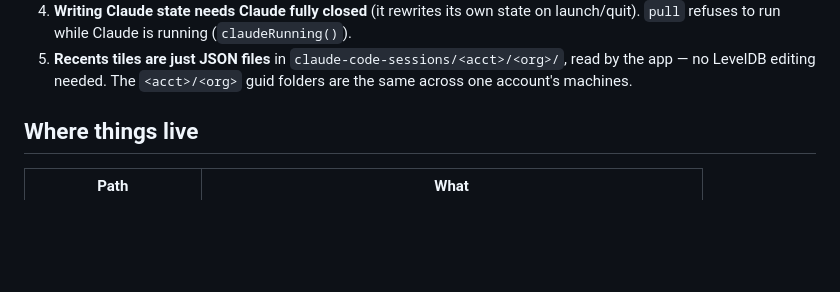
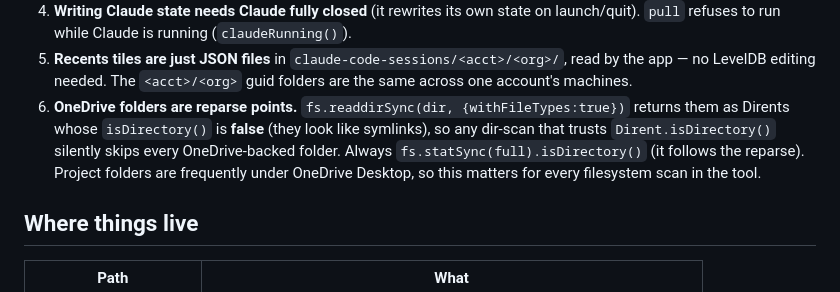
Before and after one commit to Mpinz109/claude-sync, a Markdown page: CLAUDE.md, the part around the change. Drawn GitHub-style; blank space fills up the shorter version.

Commit message:
CLAUDE.md: add OneDrive reparse-point rule (statSync, not Dirent.isDirectory)

```diff
--- a/CLAUDE.md
+++ b/CLAUDE.md
@@ -38,6 +38,12 @@ roadmap in DESIGN.md.
 5. **Recents tiles are just JSON files** in `claude-code-sessions/<acct>/<org>/`,
    read by the app — no LevelDB editing needed. The `<acct>/<org>` guid folders are
    the same across one account's machines.
+6. **OneDrive folders are reparse points.** `fs.readdirSync(dir, {withFileTypes:true})`
+   returns them as Dirents whose `isDirectory()` is **false** (they look like
+   symlinks), so any dir-scan that trusts `Dirent.isDirectory()` silently skips every
+   OneDrive-backed folder. Always `fs.statSync(full).isDirectory()` (it follows the
+   reparse). Project folders are frequently under OneDrive Desktop, so this matters
+   for every filesystem scan in the tool.
 
 ## Where things live
 
```
